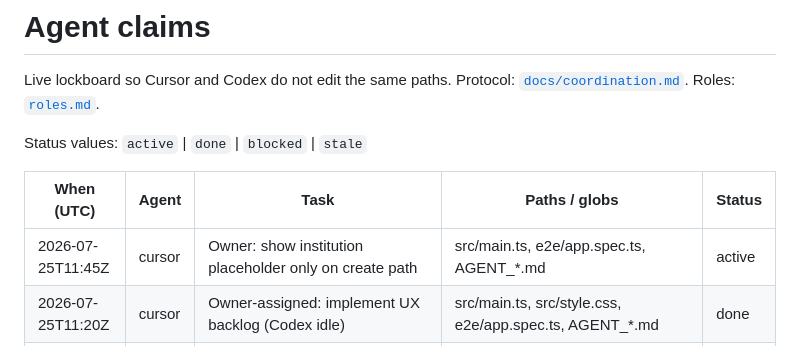
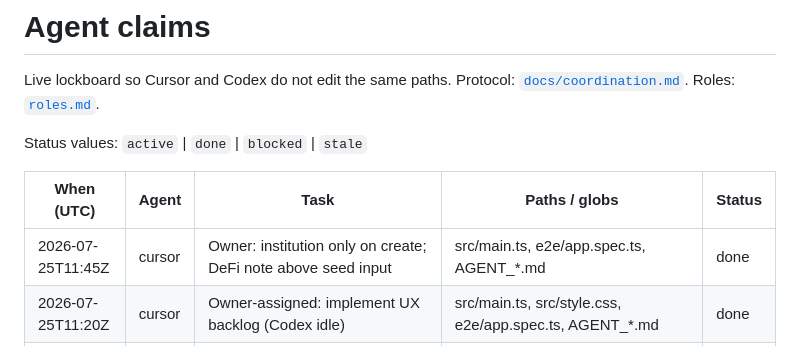
Before and after one commit to 53bcryp70/telegram-wallet-guardians, a Markdown page: AGENT_CLAIMS.md, the part around the change. Drawn GitHub-style.

Commit message:
Mark create-path UX claim done
Co-authored-by: Cursor <cursoragent@cursor.com>

```diff
--- a/AGENT_CLAIMS.md
+++ b/AGENT_CLAIMS.md
@@ -6,7 +6,7 @@ Status values: `active` | `done` | `blocked` | `stale`
 
 | When (UTC) | Agent | Task | Paths / globs | Status |
 |------------|-------|------|---------------|--------|
-| 2026-07-25T11:45Z | cursor | Owner: show institution placeholder only on create path | src/main.ts, e2e/app.spec.ts, AGENT_*.md | active |
+| 2026-07-25T11:45Z | cursor | Owner: institution only on create; DeFi note above seed input | src/main.ts, e2e/app.spec.ts, AGENT_*.md | done |
 | 2026-07-25T11:20Z | cursor | Owner-assigned: implement UX backlog (Codex idle) | src/main.ts, src/style.css, e2e/app.spec.ts, AGENT_*.md | done |
 | 2026-07-25T11:15Z | cursor | Record Telegram PASS + UX backlog for Codex | docs/ux-backlog-post-telegram.md, AGENT_*.md, HUMAN_INPUT.md | done |
 | 2026-07-25T10:00Z | codex | Review Cursor Secret Chat guidance and hand off one lifecycle wording correction | AGENT_CLAIMS.md, AGENT_HANDOFF.md | done |
```
